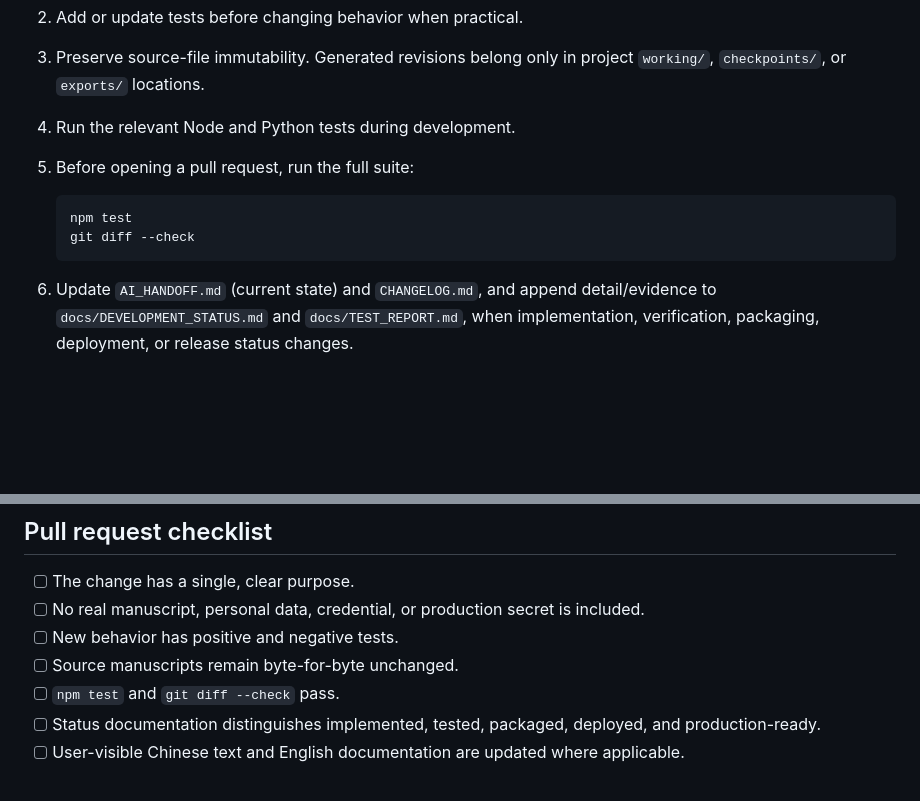
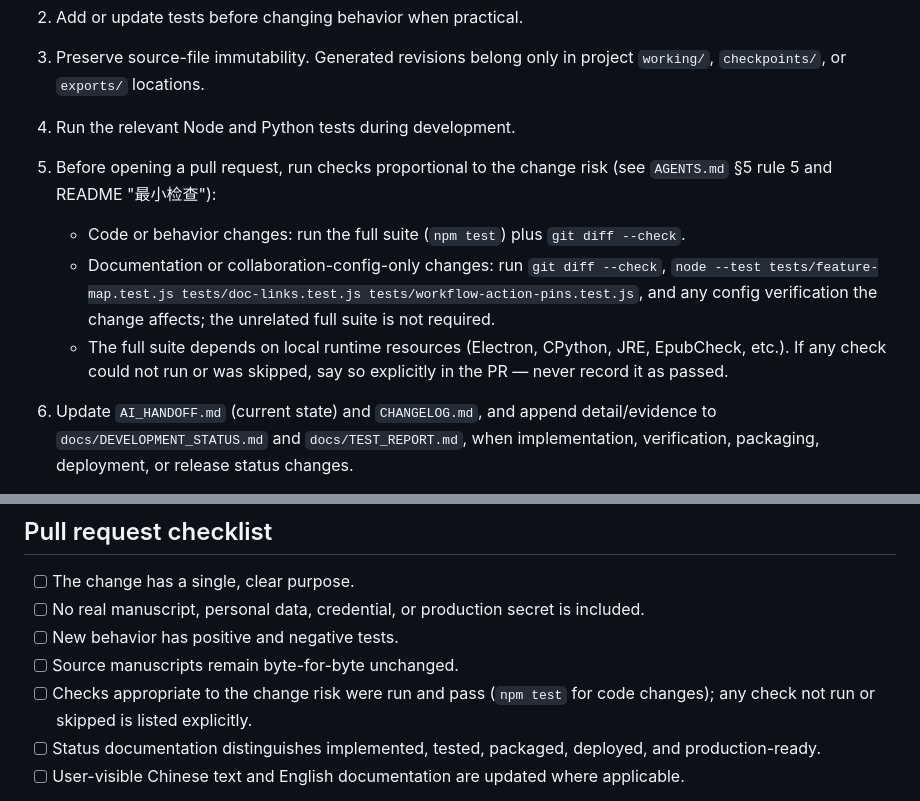
Before and after one commit to Oak2521/Oak-Manuscript-App, a Markdown page: CONTRIBUTING.md, 2 parts joined by grey strips. Drawn GitHub-style; blank space fills up the shorter version.

Commit message:
docs: 功能地图状态指向只认 AI_HANDOFF；CONTRIBUTING 检查要求按改动风险
Co-Authored-By: Claude Opus 5.5 <noreply@anthropic.com>
Claude-Session: https://claude.ai/code/session_01BEnN2av7Uuc1QKnxzh9nVn

````diff
--- a/CONTRIBUTING.md
+++ b/CONTRIBUTING.md
@@ -33,12 +33,10 @@ The Python checking core intentionally uses the standard library only. The Web s
 2. Add or update tests before changing behavior when practical.
 3. Preserve source-file immutability. Generated revisions belong only in project `working/`, `checkpoints/`, or `exports/` locations.
 4. Run the relevant Node and Python tests during development.
-5. Before opening a pull request, run the full suite:
-
-   ```bash
-   npm test
-   git diff --check
-   ```
+5. Before opening a pull request, run checks proportional to the change risk (see `AGENTS.md` §5 rule 5 and README "最小检查"):
+   - Code or behavior changes: run the full suite (`npm test`) plus `git diff --check`.
+   - Documentation or collaboration-config-only changes: run `git diff --check`, `node --test tests/feature-map.test.js tests/doc-links.test.js tests/workflow-action-pins.test.js`, and any config verification the change affects; the unrelated full suite is not required.
+   - The full suite depends on local runtime resources (Electron, CPython, JRE, EpubCheck, etc.). If any check could not run or was skipped, say so explicitly in the PR — never record it as passed.
 
 6. Update `AI_HANDOFF.md` (current state) and `CHANGELOG.md`, and append detail/evidence to `docs/DEVELOPMENT_STATUS.md` and `docs/TEST_REPORT.md`, when implementation, verification, packaging, deployment, or release status changes.
 
@@ -63,7 +61,7 @@ Follow `SECURITY.md` for vulnerability reports. Security-sensitive pull requests
 - [ ] No real manuscript, personal data, credential, or production secret is included.
 - [ ] New behavior has positive and negative tests.
 - [ ] Source manuscripts remain byte-for-byte unchanged.
-- [ ] `npm test` and `git diff --check` pass.
+- [ ] Checks appropriate to the change risk were run and pass (`npm test` for code changes); any check not run or skipped is listed explicitly.
 - [ ] Status documentation distinguishes implemented, tested, packaged, deployed, and production-ready.
 - [ ] User-visible Chinese text and English documentation are updated where applicable.
 
````
Also changed, not shown: docs/功能地图.md (+1 -1 lines).
